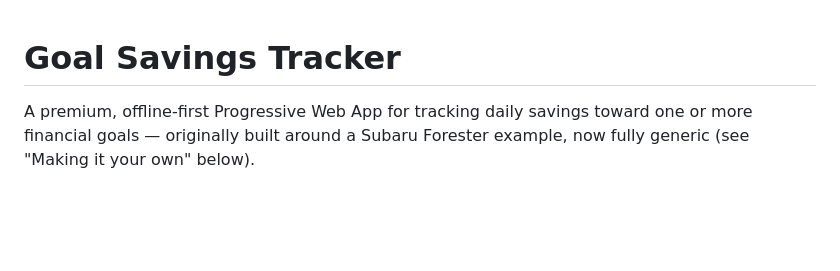
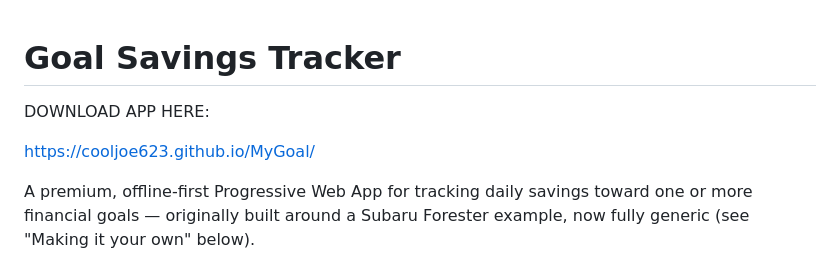
Before and after one commit to cooljoe623/MyGoal, a Markdown page: README.md, the part around the change. GitHub-like rendering; blank space fills up the shorter version.

```diff
--- a/README.md
+++ b/README.md
@@ -1,4 +1,8 @@
 # Goal Savings Tracker
+
+DOWNLOAD APP HERE:
+
+https://cooljoe623.github.io/MyGoal/
 
 A premium, offline-first Progressive Web App for tracking daily savings
 toward one or more financial goals — originally built around a Subaru
```
